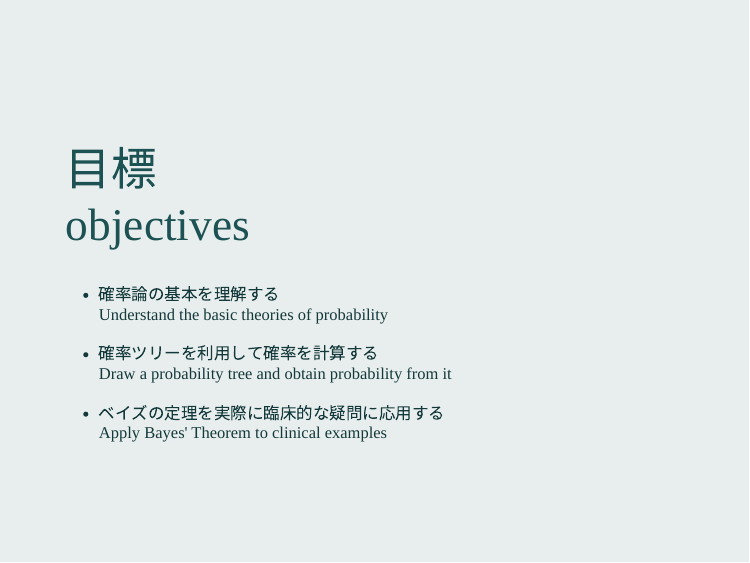
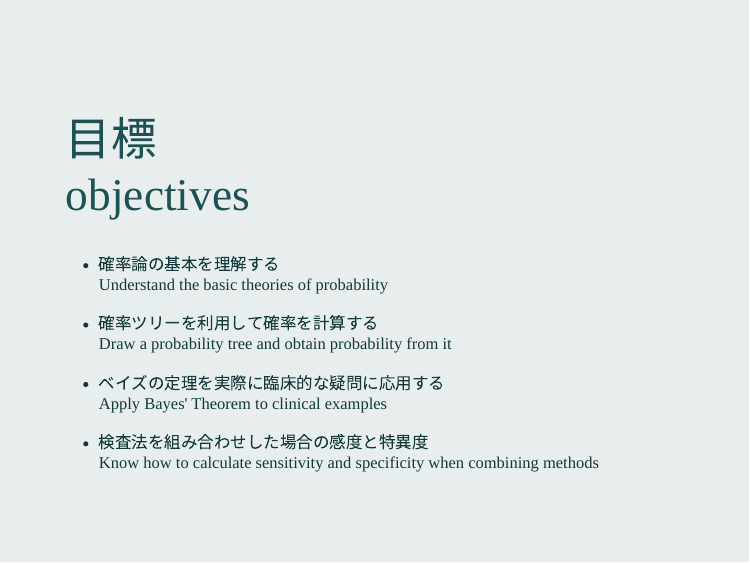
Before and after one commit to winterwang/seminar_2019, an R Markdown document (index.Rmd): page 2 of 57. The pictures show the slides in the output file index.html that the author committed with the source; the slides are laid out offline by our stand-in for remark.js, each with all of its steps uncovered, in fonts that may differ from those the slides ask for, and without slide numbers, shadows or browser add-ons.

Commit message:
update objectives

```diff
--- a/index.Rmd
+++ b/index.Rmd
@@ -36,7 +36,7 @@ class: middle
 
 - ベイズの定理を実際に臨床的な疑問に応用する <br> Apply Bayes' Theorem to clinical examples
 
-
+- 検査法を組み合わせした場合の感度と特異度 <br> Know how to calculate sensitivity and specificity when combining methods
 
 ---
 class: middle
```
Also changed, not shown: index.html.
